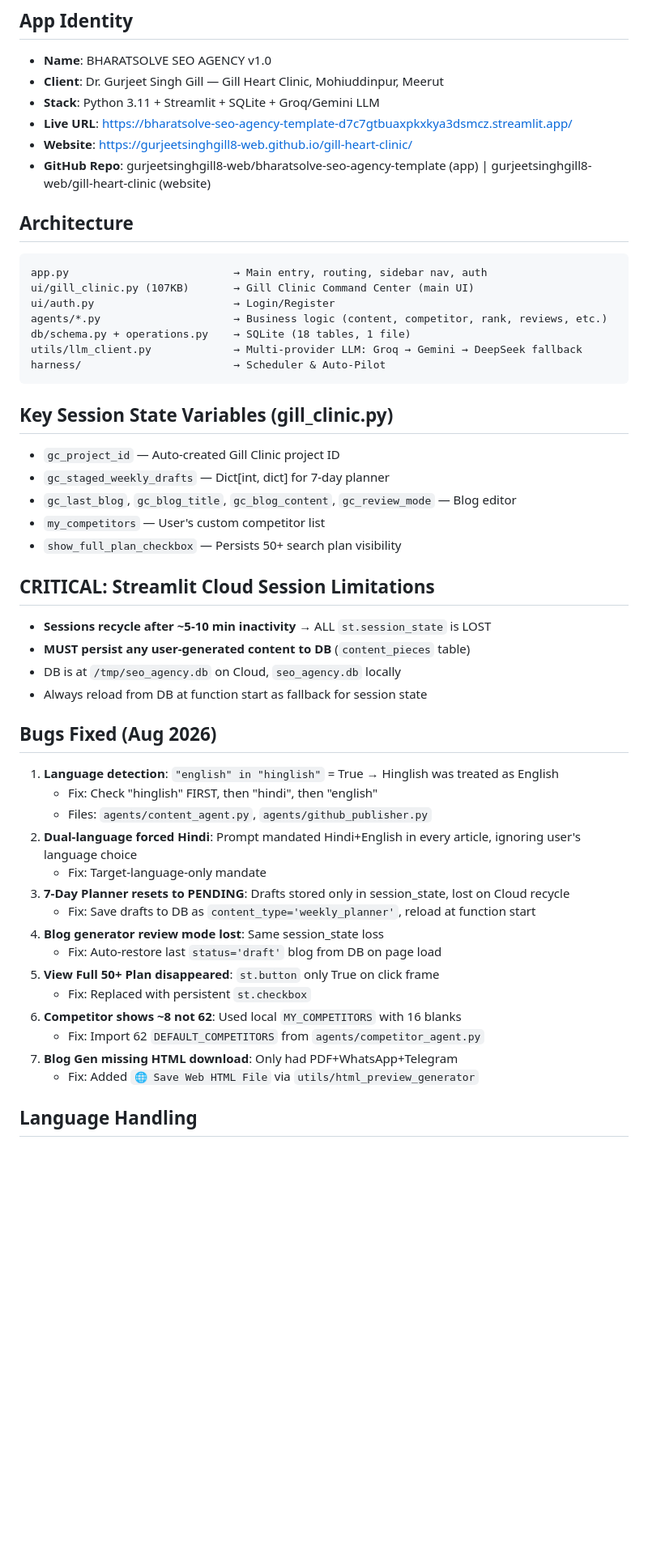
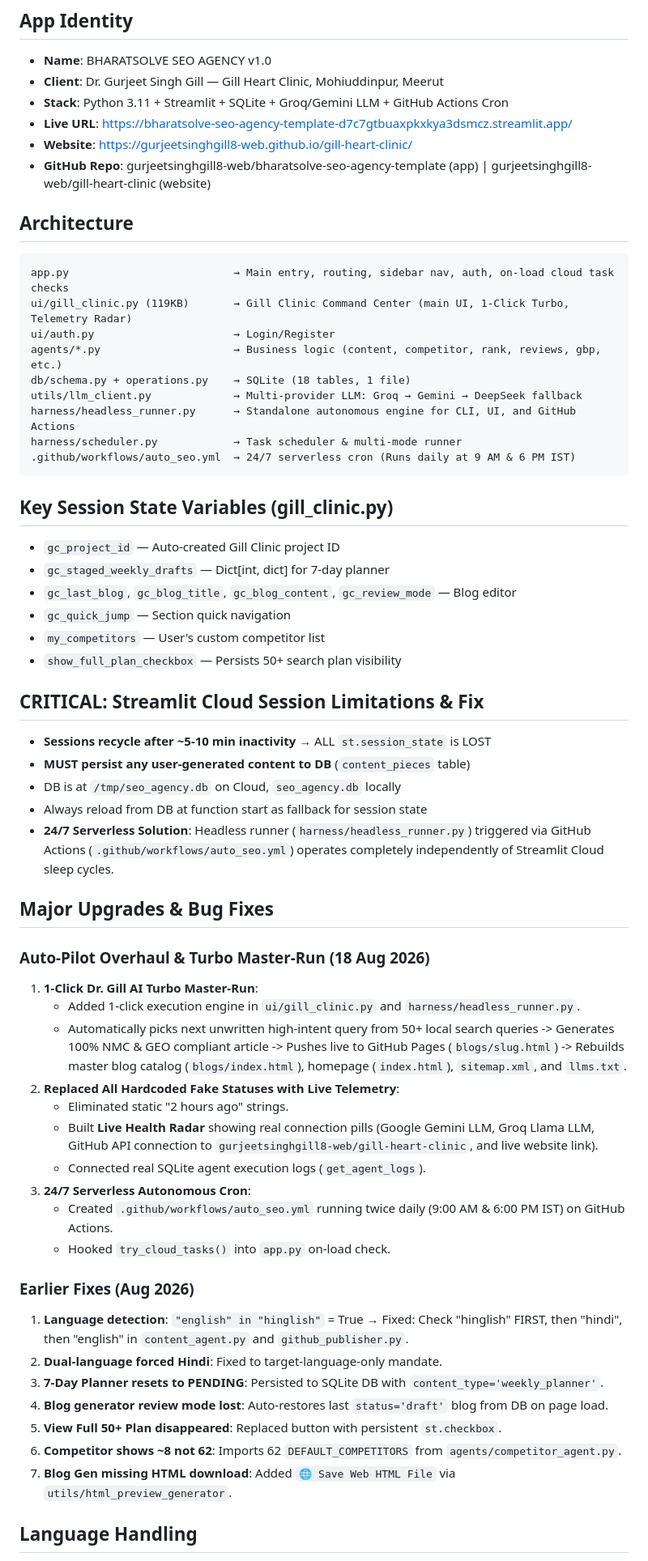
Before and after one commit to gurjeetsinghgill8-web/bharatsolve-seo-agency-template, a Markdown page: AGENTS.md, the part around one of its changes. Shown at 81% size. Drawn GitHub-style; blank space fills up the shorter version.

Commit message:
Update AGENTS.md AI memory file with Auto-Pilot & 1-Click Turbo overhaul

````diff
--- a/AGENTS.md
+++ b/AGENTS.md
@@ -3,51 +3,61 @@
 ## App Identity
 - **Name**: BHARATSOLVE SEO AGENCY v1.0
 - **Client**: Dr. Gurjeet Singh Gill — Gill Heart Clinic, Mohiuddinpur, Meerut
-- **Stack**: Python 3.11 + Streamlit + SQLite + Groq/Gemini LLM
+- **Stack**: Python 3.11 + Streamlit + SQLite + Groq/Gemini LLM + GitHub Actions Cron
 - **Live URL**: https://bharatsolve-seo-agency-template-d7c7gtbuaxpkxkya3dsmcz.streamlit.app/
 - **Website**: https://gurjeetsinghgill8-web.github.io/gill-heart-clinic/
 - **GitHub Repo**: gurjeetsinghgill8-web/bharatsolve-seo-agency-template (app) | gurjeetsinghgill8-web/gill-heart-clinic (website)
 
 ## Architecture
 ```
-app.py                          → Main entry, routing, sidebar nav, auth
-ui/gill_clinic.py (107KB)       → Gill Clinic Command Center (main UI)
+app.py                          → Main entry, routing, sidebar nav, auth, on-load cloud task checks
+ui/gill_clinic.py (119KB)       → Gill Clinic Command Center (main UI, 1-Click Turbo, Telemetry Radar)
 ui/auth.py                      → Login/Register
-agents/*.py                     → Business logic (content, competitor, rank, reviews, etc.)
+agents/*.py                     → Business logic (content, competitor, rank, reviews, gbp, etc.)
 db/schema.py + operations.py    → SQLite (18 tables, 1 file)
 utils/llm_client.py             → Multi-provider LLM: Groq → Gemini → DeepSeek fallback
-harness/                        → Scheduler & Auto-Pilot
+harness/headless_runner.py      → Standalone autonomous engine for CLI, UI, and GitHub Actions
+harness/scheduler.py            → Task scheduler & multi-mode runner
+.github/workflows/auto_seo.yml  → 24/7 serverless cron (Runs daily at 9 AM & 6 PM IST)
 ```
 
 ## Key Session State Variables (gill_clinic.py)
 - `gc_project_id` — Auto-created Gill Clinic project ID
 - `gc_staged_weekly_drafts` — Dict[int, dict] for 7-day planner
 - `gc_last_blog`, `gc_blog_title`, `gc_blog_content`, `gc_review_mode` — Blog editor
+- `gc_quick_jump` — Section quick navigation
 - `my_competitors` — User's custom competitor list
 - `show_full_plan_checkbox` — Persists 50+ search plan visibility
 
-## CRITICAL: Streamlit Cloud Session Limitations
+## CRITICAL: Streamlit Cloud Session Limitations & Fix
 - **Sessions recycle after ~5-10 min inactivity** → ALL `st.session_state` is LOST
 - **MUST persist any user-generated content to DB** (`content_pieces` table)
 - DB is at `/tmp/seo_agency.db` on Cloud, `seo_agency.db` locally
 - Always reload from DB at function start as fallback for session state
+- **24/7 Serverless Solution**: Headless runner (`harness/headless_runner.py`) triggered via GitHub Actions (`.github/workflows/auto_seo.yml`) operates completely independently of Streamlit Cloud sleep cycles.
 
-## Bugs Fixed (Aug 2026)
-1. **Language detection**: `"english" in "hinglish"` = True → Hinglish was treated as English
-   - Fix: Check "hinglish" FIRST, then "hindi", then "english"
-   - Files: `agents/content_agent.py`, `agents/github_publisher.py`
-2. **Dual-language forced Hindi**: Prompt mandated Hindi+English in every article, ignoring user's language choice
-   - Fix: Target-language-only mandate
-3. **7-Day Planner resets to PENDING**: Drafts stored only in session_state, lost on Cloud recycle
-   - Fix: Save drafts to DB as `content_type='weekly_planner'`, reload at function start
-4. **Blog generator review mode lost**: Same session_state loss
-   - Fix: Auto-restore last `status='draft'` blog from DB on page load
-5. **View Full 50+ Plan disappeared**: `st.button` only True on click frame
-   - Fix: Replaced with persistent `st.checkbox`
-6. **Competitor shows ~8 not 62**: Used local `MY_COMPETITORS` with 16 blanks
-   - Fix: Import 62 `DEFAULT_COMPETITORS` from `agents/competitor_agent.py`
-7. **Blog Gen missing HTML download**: Only had PDF+WhatsApp+Telegram
-   - Fix: Added `🌐 Save Web HTML File` via `utils/html_preview_generator`
+## Major Upgrades & Bug Fixes
+
+### Auto-Pilot Overhaul & Turbo Master-Run (18 Aug 2026)
+1. **1-Click Dr. Gill AI Turbo Master-Run**:
+   - Added 1-click execution engine in `ui/gill_clinic.py` and `harness/headless_runner.py`.
+   - Automatically picks next unwritten high-intent query from 50+ local search queries -> Generates 100% NMC & GEO compliant article -> Pushes live to GitHub Pages (`blogs/slug.html`) -> Rebuilds master blog catalog (`blogs/index.html`), homepage (`index.html`), `sitemap.xml`, and `llms.txt`.
+2. **Replaced All Hardcoded Fake Statuses with Live Telemetry**:
+   - Eliminated static "2 hours ago" strings.
+   - Built **Live Health Radar** showing real connection pills (Google Gemini LLM, Groq Llama LLM, GitHub API connection to `gurjeetsinghgill8-web/gill-heart-clinic`, and live website link).
+   - Connected real SQLite agent execution logs (`get_agent_logs`).
+3. **24/7 Serverless Autonomous Cron**:
+   - Created `.github/workflows/auto_seo.yml` running twice daily (9:00 AM & 6:00 PM IST) on GitHub Actions.
+   - Hooked `try_cloud_tasks()` into `app.py` on-load check.
+
+### Earlier Fixes (Aug 2026)
+1. **Language detection**: `"english" in "hinglish"` = True → Fixed: Check "hinglish" FIRST, then "hindi", then "english" in `content_agent.py` and `github_publisher.py`.
+2. **Dual-language forced Hindi**: Fixed to target-language-only mandate.
+3. **7-Day Planner resets to PENDING**: Persisted to SQLite DB with `content_type='weekly_planner'`.
+4. **Blog generator review mode lost**: Auto-restores last `status='draft'` blog from DB on page load.
+5. **View Full 50+ Plan disappeared**: Replaced button with persistent `st.checkbox`.
+6. **Competitor shows ~8 not 62**: Imports 62 `DEFAULT_COMPETITORS` from `agents/competitor_agent.py`.
+7. **Blog Gen missing HTML download**: Added `🌐 Save Web HTML File` via `utils/html_preview_generator`.
 
 ## Language Handling
 - 3 modes: Hinglish (हिंग्लिश), English, हिंदी
````
Also changed, not shown: other parts of AGENTS.md (+9 -38 lines).
